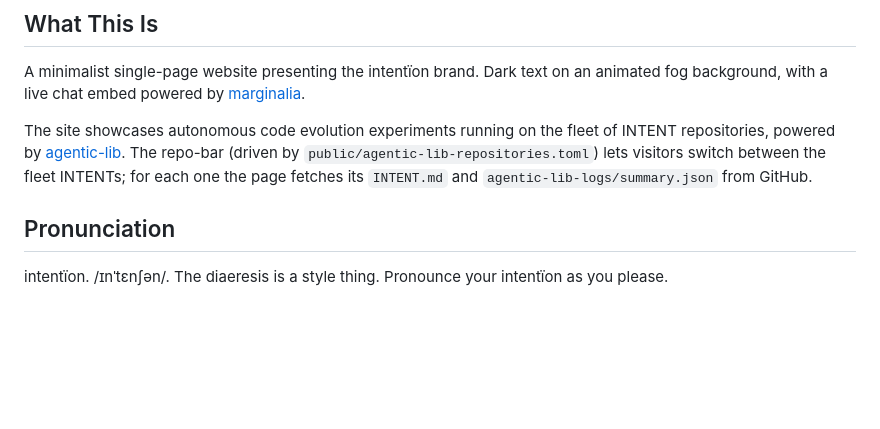
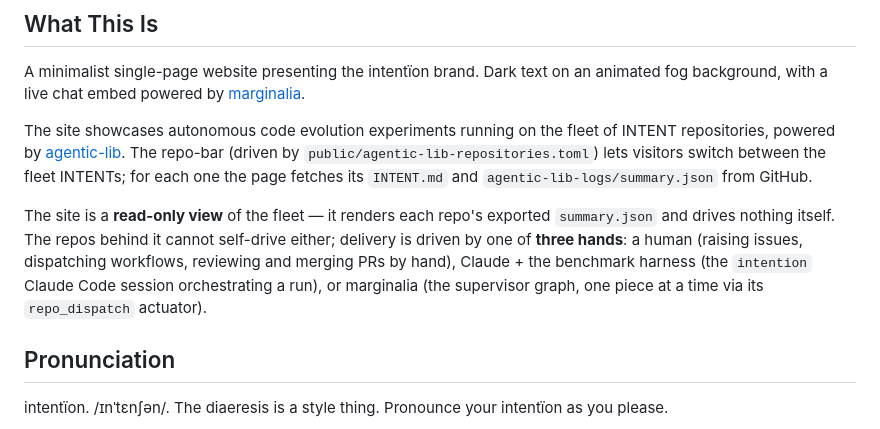
Before and after one commit to polycode-public/xn-intenton-z2a.com, a Markdown page: README.md, the part around the change. Rendered like a GitHub page; blank space fills up the shorter version.

Commit message:
docs: clarify the showcase is a read-only view driven by the three hands
Co-Authored-By: Claude Opus 4.8 (1M context) <noreply@anthropic.com>

```diff
--- a/README.md
+++ b/README.md
@@ -9,6 +9,8 @@ The public website for intentïon at [xn--intenton-z2a.com](https://xn--intenton
 A minimalist single-page website presenting the intentïon brand. Dark text on an animated fog background, with a live chat embed powered by [marginalia](https://marginalia.polycode.co.uk/).
 
 The site showcases autonomous code evolution experiments running on the fleet of INTENT repositories, powered by [agentic-lib](https://github.com/polycode-public/agentic-lib). The repo-bar (driven by `public/agentic-lib-repositories.toml`) lets visitors switch between the fleet INTENTs; for each one the page fetches its `INTENT.md` and `agentic-lib-logs/summary.json` from GitHub.
+
+The site is a **read-only view** of the fleet — it renders each repo's exported `summary.json` and drives nothing itself. The repos behind it cannot self-drive either; delivery is driven by one of **three hands**: a human (raising issues, dispatching workflows, reviewing and merging PRs by hand), Claude + the benchmark harness (the `intention` Claude Code session orchestrating a run), or marginalia (the supervisor graph, one piece at a time via its `repo_dispatch` actuator).
 
 ## Pronunciation
 
```
